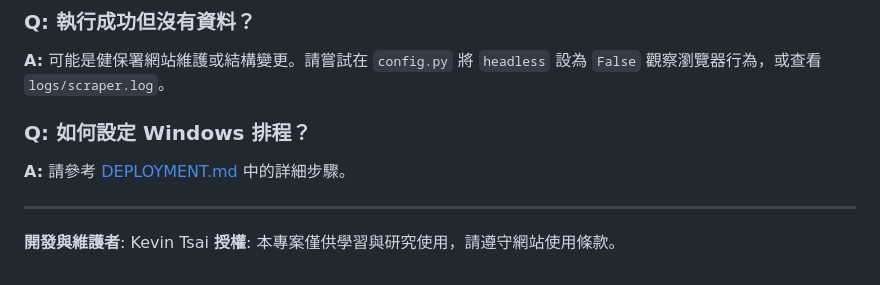
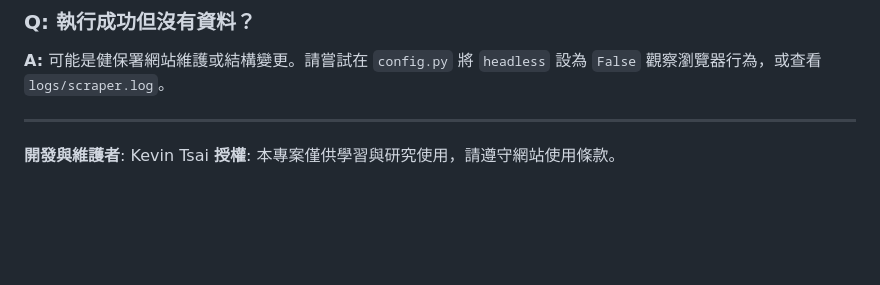
Before and after one commit to AurNesTea/nhi_emergency, a Markdown page: README.md, the part around the change. GitHub-like rendering; blank space fills up the shorter version.

Commit message:
Remove Windows scheduling setup FAQ
Removed the question about setting up Windows scheduling and its answer from the FAQ section.

```diff
--- a/README.md
+++ b/README.md
@@ -145,10 +145,6 @@ nhi_emergency/
 
 **A:** 可能是健保署網站維護或結構變更。請嘗試在 `config.py` 將 `headless` 設為 `False` 觀察瀏覽器行為，或查看 `logs/scraper.log`。
 
-### Q: 如何設定 Windows 排程？
-
-**A:** 請參考 [DEPLOYMENT.md](DEPLOYMENT.md) 中的詳細步驟。
-
 ---
 
 **開發與維護者**: Kevin Tsai
```
